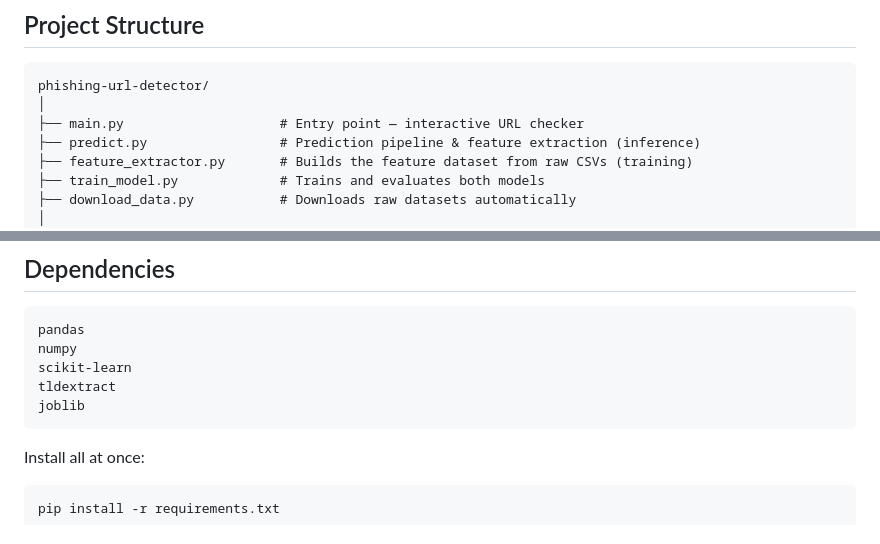
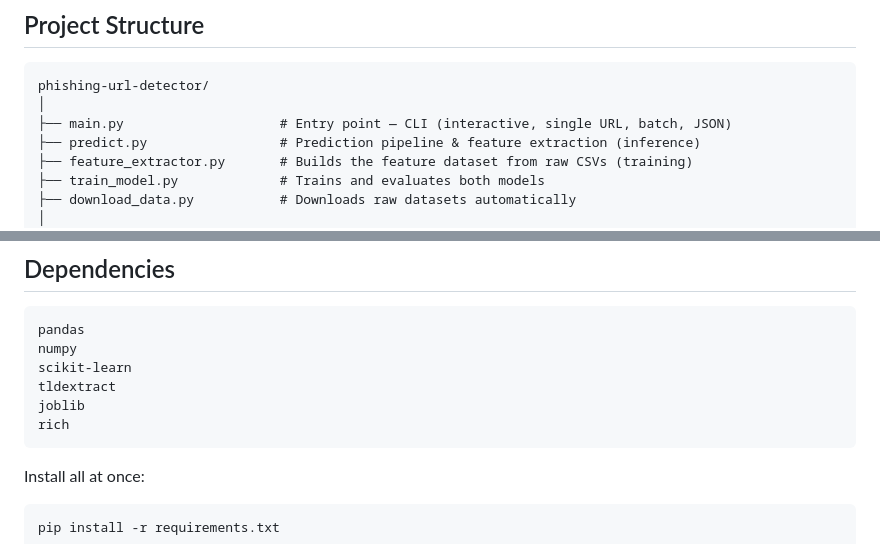
Before and after one commit to Dallihunter/Phishing-Website-Detection-by-Machine-Learning, a Markdown page: README.md, 2 parts joined by grey strips. GitHub-like rendering.

````diff
--- a/README.md
+++ b/README.md
@@ -60,7 +60,7 @@ Random Forest classifier  (200 decision trees, depth-limited)
 ```
 phishing-url-detector/
 │
-├── main.py                    # Entry point — interactive URL checker
+├── main.py                    # Entry point — CLI (interactive, single URL, batch, JSON)
 ├── predict.py                 # Prediction pipeline & feature extraction (inference)
 ├── feature_extractor.py       # Builds the feature dataset from raw CSVs (training)
 ├── train_model.py             # Trains and evaluates both models
@@ -165,6 +200,7 @@ numpy
 scikit-learn
 tldextract
 joblib
+rich
 ```
 
 Install all at once:
````
Also changed, not shown: other parts of README.md (+48 -11 lines).
